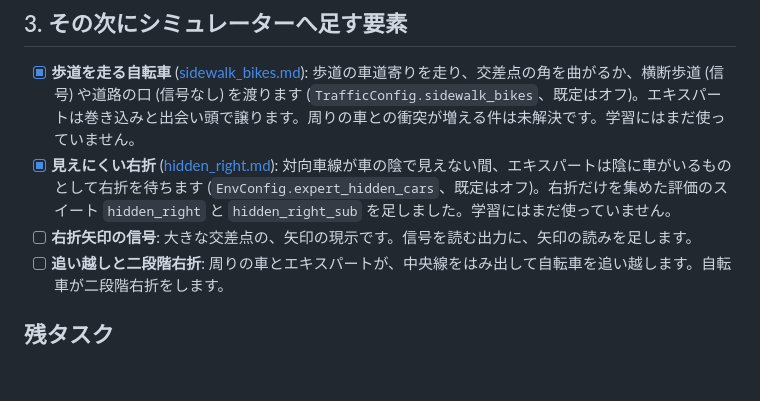
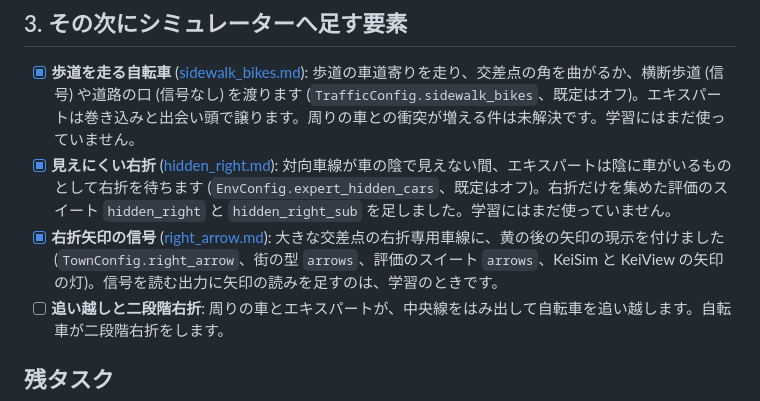
Before and after one commit to southern-star/keisim, a Markdown page: docs/roadmap.md, the part around the change. Drawn GitHub-style; blank space fills up the shorter version.

```diff
--- a/docs/roadmap.md
+++ b/docs/roadmap.md
@@ -99,7 +99,7 @@
 
 - [x] **歩道を走る自転車** ([sidewalk_bikes.md](sidewalk_bikes.md)): 歩道の車道寄りを走り、交差点の角を曲がるか、横断歩道 (信号) や道路の口 (信号なし) を渡ります (`TrafficConfig.sidewalk_bikes`、既定はオフ)。エキスパートは巻き込みと出会い頭で譲ります。周りの車との衝突が増える件は未解決です。学習にはまだ使っていません。
 - [x] **見えにくい右折** ([hidden_right.md](hidden_right.md)): 対向車線が車の陰で見えない間、エキスパートは陰に車がいるものとして右折を待ちます (`EnvConfig.expert_hidden_cars`、既定はオフ)。右折だけを集めた評価のスイート `hidden_right` と `hidden_right_sub` を足しました。学習にはまだ使っていません。
-- [ ] **右折矢印の信号**: 大きな交差点の、矢印の現示です。信号を読む出力に、矢印の読みを足します。
+- [x] **右折矢印の信号** ([right_arrow.md](right_arrow.md)): 大きな交差点の右折専用車線に、黄の後の矢印の現示を付けました (`TownConfig.right_arrow`、街の型 `arrows`、評価のスイート `arrows`、KeiSim と KeiView の矢印の灯)。信号を読む出力に矢印の読みを足すのは、学習のときです。
 - [ ] **追い越しと二段階右折**: 周りの車とエキスパートが、中央線をはみ出して自転車を追い越します。自転車が二段階右折をします。
 
 ## 残タスク
```
Also changed, not shown: docs/right_arrow.md (added, +51 -0 lines), docs/right_arrow.jpg (added), 12 other files.
